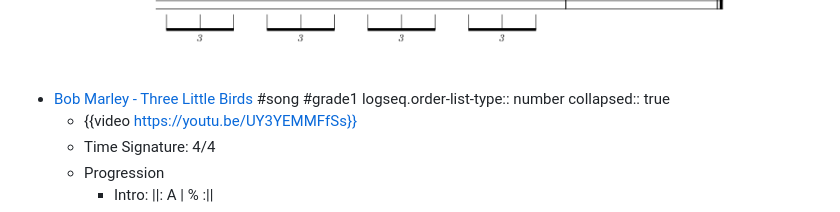
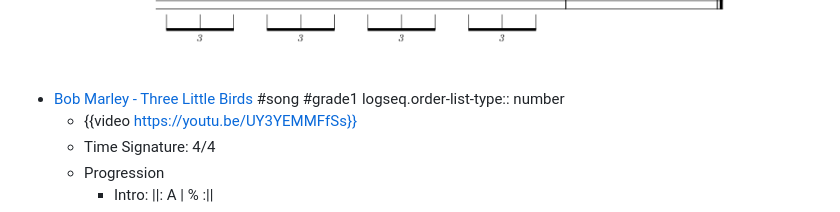
Before and after one commit to razcore-rad/logseq-public-notes, a Markdown page: pages/audio___guitar.md, the part around the change. Rendered like a GitHub page.

Commit message:
Auto saved by Logseq

```diff
--- a/pages/audio___guitar.md
+++ b/pages/audio___guitar.md
@@ -27,7 +27,6 @@
 		- ![gz2h-america-a-horse-with-no-name-solo-variation.png](../assets/gz2h-america-a-horse-with-no-name-solo-variation_1728902127166_0.png)
 - [Bob Marley - Three Little Birds](https://www.justinguitar.com/advanced_search?q=Bob%20Marley%20-%20Three%20Little%20Birds) #song #grade1
   logseq.order-list-type:: number
-  collapsed:: true
 	- {{video https://youtu.be/UY3YEMMFfSs}}
 	- Time Signature: 4/4
 	- Progression
```
